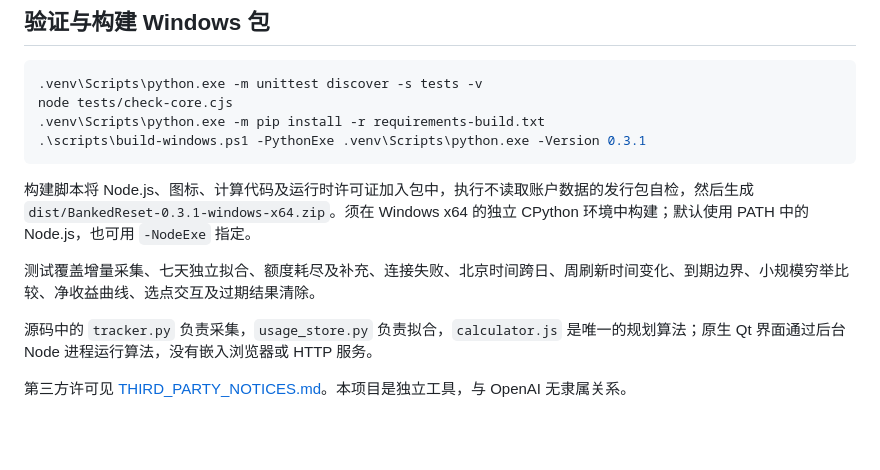
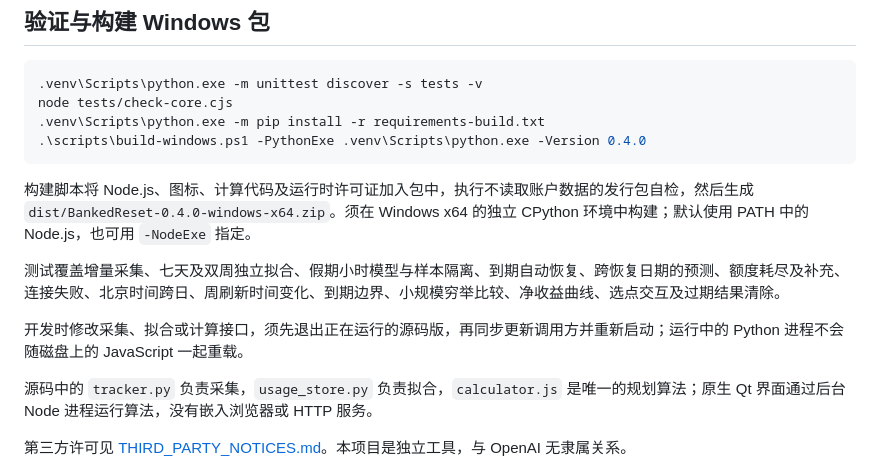
Before and after one commit to Isabelle20070607/bank-reset-calculator, a Markdown page: README.md, the part around one of its changes. Rendered like a GitHub page; blank space fills up the shorter version.

````diff
--- a/README.md
+++ b/README.md
@@ -93,12 +108,14 @@ python -m venv .venv
 .venv\Scripts\python.exe -m unittest discover -s tests -v
 node tests/check-core.cjs
 .venv\Scripts\python.exe -m pip install -r requirements-build.txt
-.\scripts\build-windows.ps1 -PythonExe .venv\Scripts\python.exe -Version 0.3.1
+.\scripts\build-windows.ps1 -PythonExe .venv\Scripts\python.exe -Version 0.4.0
 ```
 
-构建脚本将 Node.js、图标、计算代码及运行时许可证加入包中，执行不读取账户数据的发行包自检，然后生成 `dist/BankedReset-0.3.1-windows-x64.zip`。须在 Windows x64 的独立 CPython 环境中构建；默认使用 PATH 中的 Node.js，也可用 `-NodeExe` 指定。
+构建脚本将 Node.js、图标、计算代码及运行时许可证加入包中，执行不读取账户数据的发行包自检，然后生成 `dist/BankedReset-0.4.0-windows-x64.zip`。须在 Windows x64 的独立 CPython 环境中构建；默认使用 PATH 中的 Node.js，也可用 `-NodeExe` 指定。
 
-测试覆盖增量采集、七天独立拟合、额度耗尽及补充、连接失败、北京时间跨日、周刷新时间变化、到期边界、小规模穷举比较、净收益曲线、选点交互及过期结果清除。
+测试覆盖增量采集、七天及双周独立拟合、假期小时模型与样本隔离、到期自动恢复、跨恢复日期的预测、额度耗尽及补充、连接失败、北京时间跨日、周刷新时间变化、到期边界、小规模穷举比较、净收益曲线、选点交互及过期结果清除。
+
+开发时修改采集、拟合或计算接口，须先退出正在运行的源码版，再同步更新调用方并重新启动；运行中的 Python 进程不会随磁盘上的 JavaScript 一起重载。
 
 源码中的 `tracker.py` 负责采集，`usage_store.py` 负责拟合，`calculator.js` 是唯一的规划算法；原生 Qt 界面通过后台 Node 进程运行算法，没有嵌入浏览器或 HTTP 服务。
 
````
Also changed, not shown: other parts of README.md (+18 -3 lines), docs/release-notes-0.4.0.md (added, +10 -0 lines), docs/holiday-mode.png (added), docs/preview.png, docs/work-return.png, 14 other files.
